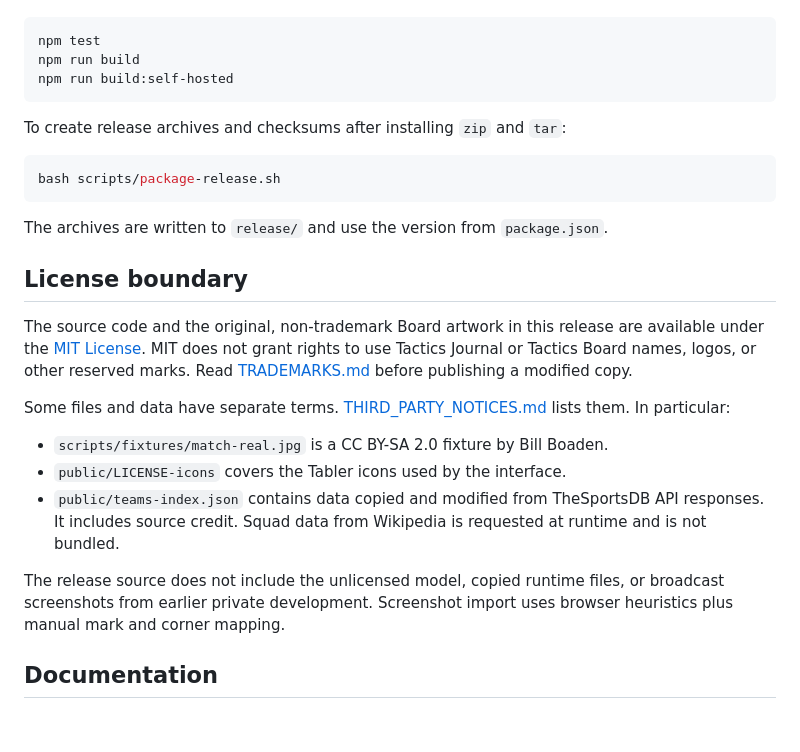
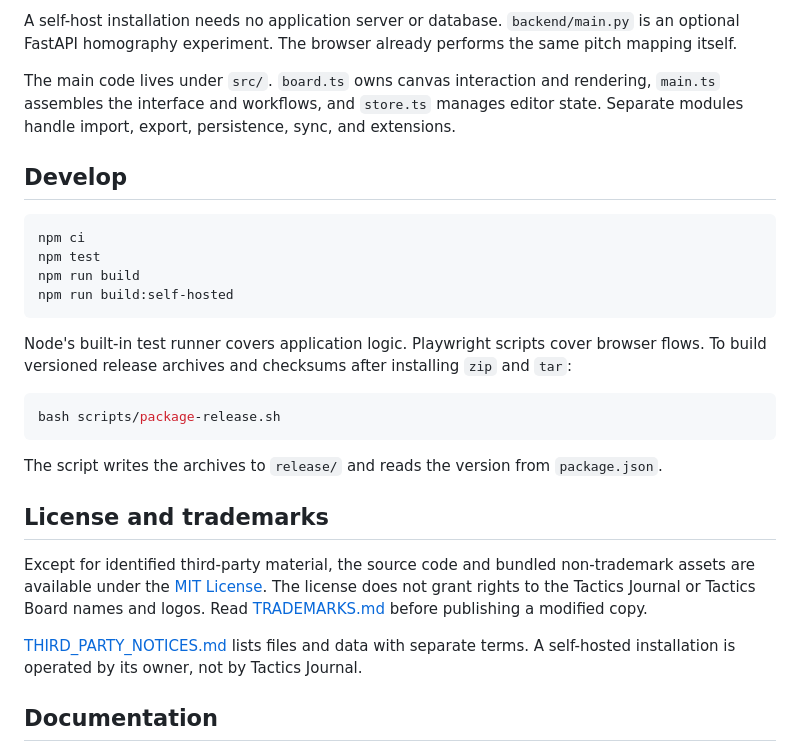
Before and after one commit to TacticsJournal/board, a Markdown page: README.md, the part around one of its changes. Drawn GitHub-style; blank space fills up the shorter version.

````diff
--- a/README.md
+++ b/README.md
@@ -97,27 +117,29 @@ For the full test suite and both production bundles:
+A self-host installation needs no application server or database. `backend/main.py` is an optional FastAPI homography experiment. The browser already performs the same pitch mapping itself.
+
+The main code lives under `src/`. `board.ts` owns canvas interaction and rendering, `main.ts` assembles the interface and workflows, and `store.ts` manages editor state. Separate modules handle import, export, persistence, sync, and extensions.
+
+## Develop
+
+```bash
+npm ci
 npm test
 npm run build
 npm run build:self-hosted
 ```
 
-To create release archives and checksums after installing `zip` and `tar`:
+Node's built-in test runner covers application logic. Playwright scripts cover browser flows. To build versioned release archives and checksums after installing `zip` and `tar`:
 
 ```bash
 bash scripts/package-release.sh
 ```
 
-The archives are written to `release/` and use the version from `package.json`.
+The script writes the archives to `release/` and reads the version from `package.json`.
 
-## License boundary
+## License and trademarks
 
-The source code and the original, non-trademark Board artwork in this release are available under the [MIT License](LICENSE). MIT does not grant rights to use Tactics Journal or Tactics Board names, logos, or other reserved marks. Read [TRADEMARKS.md](TRADEMARKS.md) before publishing a modified copy.
+Except for identified third-party material, the source code and bundled non-trademark assets are available under the [MIT License](LICENSE). The license does not grant rights to the Tactics Journal or Tactics Board names and logos. Read [TRADEMARKS.md](TRADEMARKS.md) before publishing a modified copy.
 
-Some files and data have separate terms. [THIRD_PARTY_NOTICES.md](THIRD_PARTY_NOTICES.md) lists them. In particular:
-
-- `scripts/fixtures/match-real.jpg` is a CC BY-SA 2.0 fixture by Bill Boaden.
-- `public/LICENSE-icons` covers the Tabler icons used by the interface.
-- `public/teams-index.json` contains data copied and modified from TheSportsDB API responses. It includes source credit. Squad data from Wikipedia is requested at runtime and is not bundled.
-
-The release source does not include the unlicensed model, copied runtime files, or broadcast screenshots from earlier private development. Screenshot import uses browser heuristics plus manual mark and corner mapping.
+[THIRD_PARTY_NOTICES.md](THIRD_PARTY_NOTICES.md) lists files and data with separate terms. A self-hosted installation is operated by its owner, not by Tactics Journal.
 
 ## Documentation
 
````
Also changed, not shown: other parts of README.md (+79 -59 lines).
